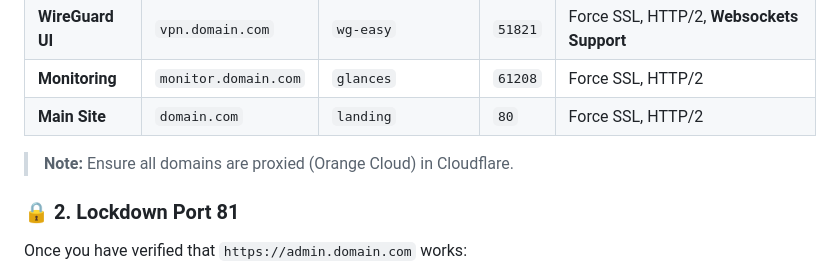
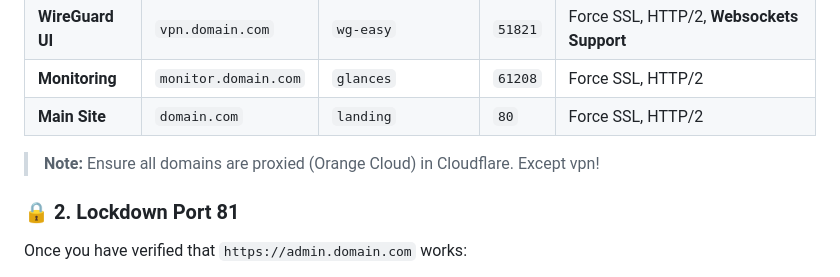
Before and after one commit to Imangali-Sauyrbay/vps-bootstrap, a Markdown page: README.md, the part around the change. GitHub-like rendering.

Commit message:
fix: readme

```diff
--- a/README.md
+++ b/README.md
@@ -67,7 +67,7 @@ Then, create **Proxy Hosts** to route traffic to your internal Docker containers
 | **Monitoring** | `monitor.domain.com` | `glances` | `61208` | Force SSL, HTTP/2 |
 | **Main Site** | `domain.com` | `landing` | `80` | Force SSL, HTTP/2 |
 
-> **Note:** Ensure all domains are proxied (Orange Cloud) in Cloudflare.
+> **Note:** Ensure all domains are proxied (Orange Cloud) in Cloudflare. Except vpn!
 
 ### 🔒 2. Lockdown Port 81
 
```
